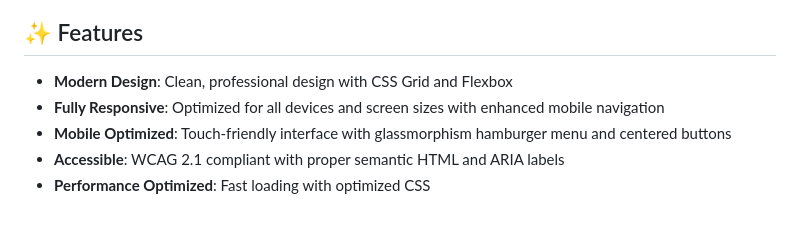
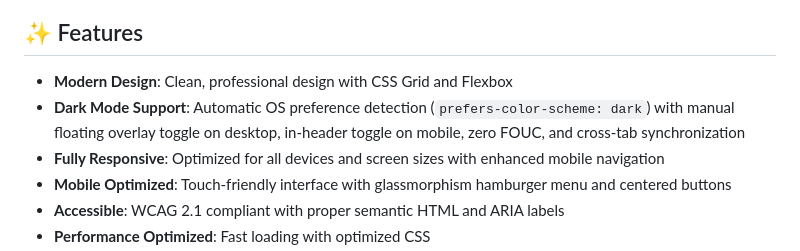
Before and after one commit to PSUGH/PSUGH.github.io, a Markdown page: README.md, the part around the change. GitHub-like rendering; blank space fills up the shorter version.

Commit message:
docs: document dark mode feature in README and CHANGELOG

```diff
--- a/README.md
+++ b/README.md
@@ -12,6 +12,7 @@ Visit us at: **[https://psugh.org](https://psugh.org)**
 ## ✨ Features
 
 - **Modern Design**: Clean, professional design with CSS Grid and Flexbox
+- **Dark Mode Support**: Automatic OS preference detection (`prefers-color-scheme: dark`) with manual floating overlay toggle on desktop, in-header toggle on mobile, zero FOUC, and cross-tab synchronization
 - **Fully Responsive**: Optimized for all devices and screen sizes with enhanced mobile navigation
 - **Mobile Optimized**: Touch-friendly interface with glassmorphism hamburger menu and centered buttons
 - **Accessible**: WCAG 2.1 compliant with proper semantic HTML and ARIA labels
```
Also changed, not shown: CHANGELOG.md (+7 -0 lines).
